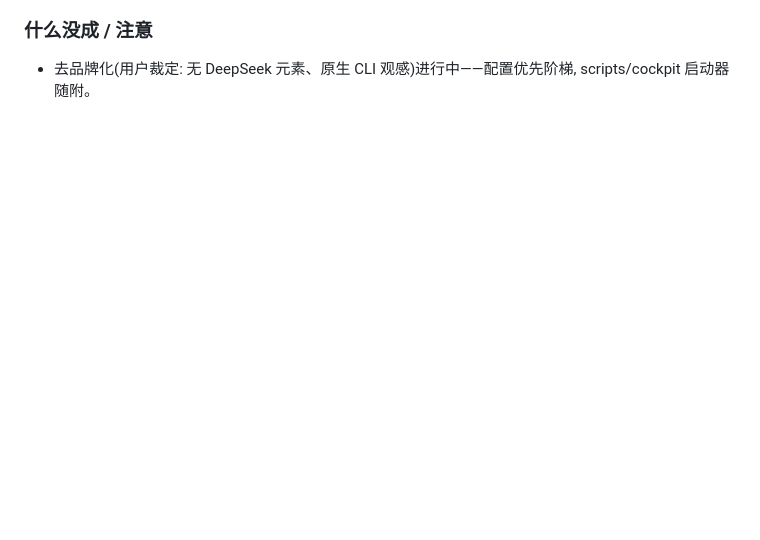
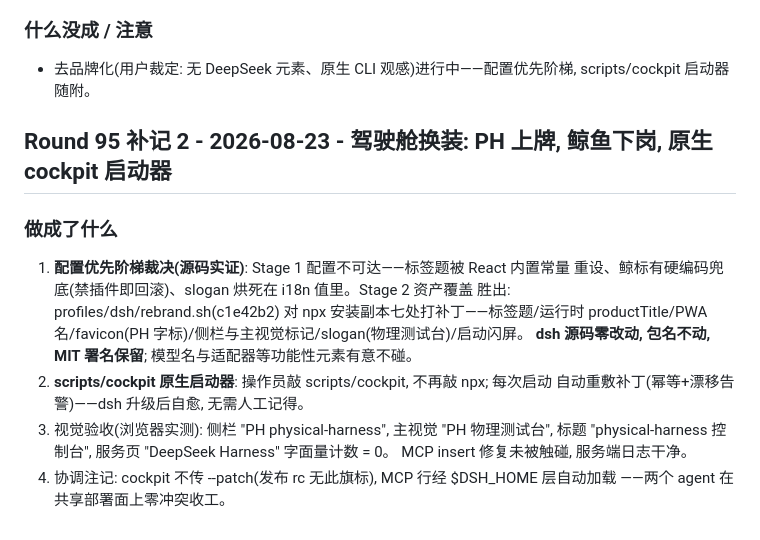
Before and after one commit to GuoZheXinDeGuang/physical-harness, a Markdown page: progress.md, the part around the change. Rendered like a GitHub page; blank space fills up the shorter version.

Commit message:
round 95 addendum 2: record — the cockpit flies lab colors, and the launcher heals its own paint

```diff
--- a/progress.md
+++ b/progress.md
@@ -3393,3 +3393,20 @@ held-out), 封存锚点逐位复现是每一步的前置闸门。
 
 - 去品牌化(用户裁定: 无 DeepSeek 元素、原生 CLI 观感)进行中——配置优先阶梯,
   scripts/cockpit 启动器随附。
+
+## Round 95 补记 2 - 2026-08-23 - 驾驶舱换装: PH 上牌, 鲸鱼下岗, 原生 cockpit 启动器
+
+### 做成了什么
+
+1. **配置优先阶梯裁决(源码实证)**: Stage 1 配置不可达——标签题被 React 内置常量
+   重设、鲸标有硬编码兜底(禁插件即回滚)、slogan 烘死在 i18n 值里。Stage 2 资产覆盖
+   胜出: profiles/dsh/rebrand.sh(c1e42b2) 对 npx 安装副本七处打补丁——标签题/运行时
+   productTitle/PWA 名/favicon(PH 字标)/侧栏与主视觉标记/slogan(物理测试台)/启动闪屏。
+   **dsh 源码零改动, 包名不动, MIT 署名保留**; 模型名与适配器等功能性元素有意不碰。
+2. **scripts/cockpit 原生启动器**: 操作员敲 scripts/cockpit, 不再敲 npx; 每次启动
+   自动重敷补丁(幂等+漂移告警)——dsh 升级后自愈, 无需人工记得。
+3. 视觉验收(浏览器实测): 侧栏 "PH physical-harness", 主视觉 "PH 物理测试台",
+   标题 "physical-harness 控制台", 服务页 "DeepSeek Harness" 字面量计数 = 0。
+   MCP insert 修复未被触碰, 服务端日志干净。
+4. 协调注记: cockpit 不传 --patch(发布 rc 无此旗标), MCP 行经 $DSH_HOME 层自动加载
+   ——两个 agent 在共享部署面上零冲突收工。
```
